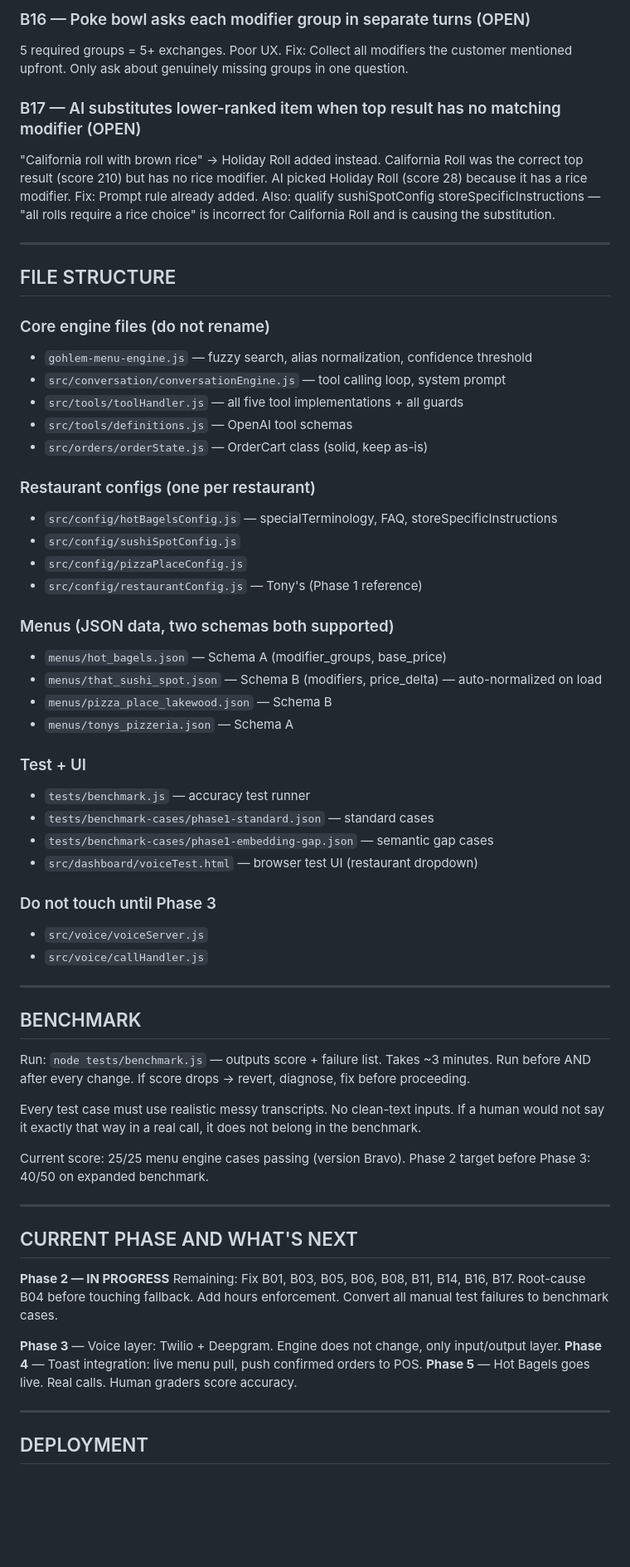
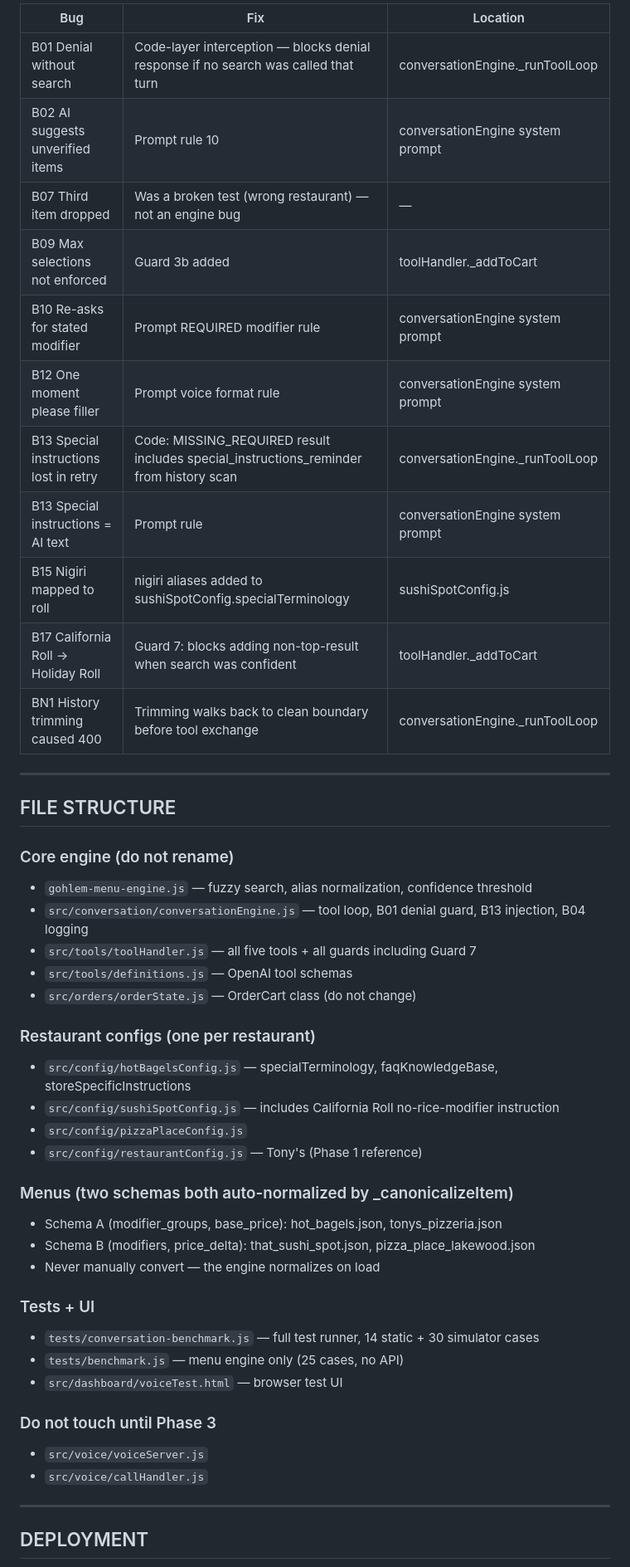
Before and after one commit to gohlemvoice-byte/gohlem-vibe, a Markdown page: CLAUDE.md, the part around one of its changes. Shown at 83% size. GitHub-like rendering; blank space fills up the shorter version.

```diff
--- a/CLAUDE.md
+++ b/CLAUDE.md
@@ -252,40 +248,44 @@ Fix: Filter quantity === 0 items from voiceTest.html cart render. No engine chan
 
-### B16 — Poke bowl asks each modifier group in separate turns (OPEN)
-5 required groups = 5+ exchanges. Poor UX.
-Fix: Collect all modifiers the customer mentioned upfront. Only ask about genuinely missing groups in one question.
-
-### B17 — AI substitutes lower-ranked item when top result has no matching modifier (OPEN)
-"California roll with brown rice" → Holiday Roll added instead. California Roll was the correct top result (score 210) but has no rice modifier. AI picked Holiday Roll (score 28) because it has a rice modifier.
-Fix: Prompt rule already added. Also: qualify sushiSpotConfig storeSpecificInstructions — "all rolls require a rice choice" is incorrect for California Roll and is causing the substitution.
+| Bug | Fix | Location |
+|---|---|---|
+| B01 Denial without search | Code-layer interception — blocks denial response if no search was called that turn | conversationEngine._runToolLoop |
+| B02 AI suggests unverified items | Prompt rule 10 | conversationEngine system prompt |
+| B07 Third item dropped | Was a broken test (wrong restaurant) — not an engine bug | — |
+| B09 Max selections not enforced | Guard 3b added | toolHandler._addToCart |
+| B10 Re-asks for stated modifier | Prompt REQUIRED modifier rule | conversationEngine system prompt |
+| B12 One moment please filler | Prompt voice format rule | conversationEngine system prompt |
+| B13 Special instructions lost in retry | Code: MISSING_REQUIRED result includes special_instructions_reminder from history scan | conversationEngine._runToolLoop |
+| B13 Special instructions = AI text | Prompt rule | conversationEngine system prompt |
+| B15 Nigiri mapped to roll | nigiri aliases added to sushiSpotConfig.specialTerminology | sushiSpotConfig.js |
+| B17 California Roll → Holiday Roll | Guard 7: blocks adding non-top-result when search was confident | toolHandler._addToCart |
+| BN1 History trimming caused 400 | Trimming walks back to clean boundary before tool exchange | conversationEngine._runToolLoop |
 
 ---
 
 ## FILE STRUCTURE
 
-### Core engine files (do not rename)
+### Core engine (do not rename)
 - `gohlem-menu-engine.js` — fuzzy search, alias normalization, confidence threshold
-- `src/conversation/conversationEngine.js` — tool calling loop, system prompt
-- `src/tools/toolHandler.js` — all five tool implementations + all guards
+- `src/conversation/conversationEngine.js` — tool loop, B01 denial guard, B13 injection, B04 logging
+- `src/tools/toolHandler.js` — all five tools + all guards including Guard 7
 - `src/tools/definitions.js` — OpenAI tool schemas
-- `src/orders/orderState.js` — OrderCart class (solid, keep as-is)
+- `src/orders/orderState.js` — OrderCart class (do not change)
 
 ### Restaurant configs (one per restaurant)
-- `src/config/hotBagelsConfig.js` — specialTerminology, FAQ, storeSpecificInstructions
-- `src/config/sushiSpotConfig.js`
+- `src/config/hotBagelsConfig.js` — specialTerminology, faqKnowledgeBase, storeSpecificInstructions
+- `src/config/sushiSpotConfig.js` — includes California Roll no-rice-modifier instruction
 - `src/config/pizzaPlaceConfig.js`
 - `src/config/restaurantConfig.js` — Tony's (Phase 1 reference)
 
-### Menus (JSON data, two schemas both supported)
-- `menus/hot_bagels.json` — Schema A (modifier_groups, base_price)
-- `menus/that_sushi_spot.json` — Schema B (modifiers, price_delta) — auto-normalized on load
-- `menus/pizza_place_lakewood.json` — Schema B
-- `menus/tonys_pizzeria.json` — Schema A
+### Menus (two schemas both auto-normalized by _canonicalizeItem)
+- Schema A (modifier_groups, base_price): hot_bagels.json, tonys_pizzeria.json
+- Schema B (modifiers, price_delta): that_sushi_spot.json, pizza_place_lakewood.json
+- Never manually convert — the engine normalizes on load
 
-### Test + UI
-- `tests/benchmark.js` — accuracy test runner
-- `tests/benchmark-cases/phase1-standard.json` — standard cases
-- `tests/benchmark-cases/phase1-embedding-gap.json` — semantic gap cases
-- `src/dashboard/voiceTest.html` — browser test UI (restaurant dropdown)
+### Tests + UI
+- `tests/conversation-benchmark.js` — full test runner, 14 static + 30 simulator cases
+- `tests/benchmark.js` — menu engine only (25 cases, no API)
+- `src/dashboard/voiceTest.html` — browser test UI
 
 ### Do not touch until Phase 3
 - `src/voice/voiceServer.js`
@@ -293,29 +293,5 @@ Fix: Prompt rule already added. Also: qualify sushiSpotConfig storeSpecificInstr
 
 ---
 
-## BENCHMARK
-
-Run: `node tests/benchmark.js` — outputs score + failure list. Takes ~3 minutes.
-Run before AND after every change. If score drops → revert, diagnose, fix before proceeding.
-
-Every test case must use realistic messy transcripts. No clean-text inputs. If a human would not say it exactly that way in a real call, it does not belong in the benchmark.
-
-Current score: 25/25 menu engine cases passing (version Bravo).
-Phase 2 target before Phase 3: 40/50 on expanded benchmark.
-
----
-
-## CURRENT PHASE AND WHAT'S NEXT
-
-**Phase 2 — IN PROGRESS**
-Remaining: Fix B01, B03, B05, B06, B08, B11, B14, B16, B17. Root-cause B04 before touching fallback.
-Add hours enforcement. Convert all manual test failures to benchmark cases.
-
-**Phase 3** — Voice layer: Twilio + Deepgram. Engine does not change, only input/output layer.
-**Phase 4** — Toast integration: live menu pull, push confirmed orders to POS.
-**Phase 5** — Hot Bagels goes live. Real calls. Human graders score accuracy.
-
----
-
 ## DEPLOYMENT
 
```
Also changed, not shown: other parts of CLAUDE.md (+106 -110 lines).
